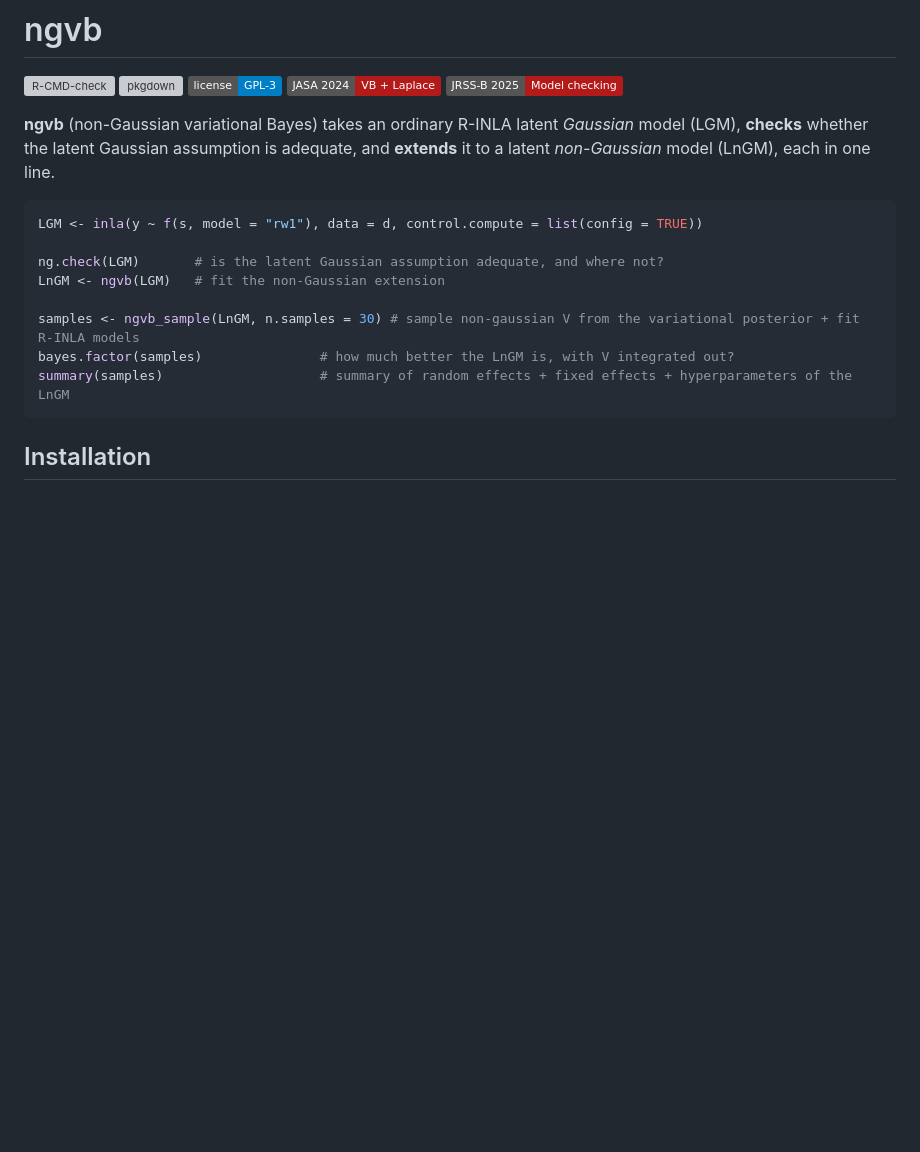
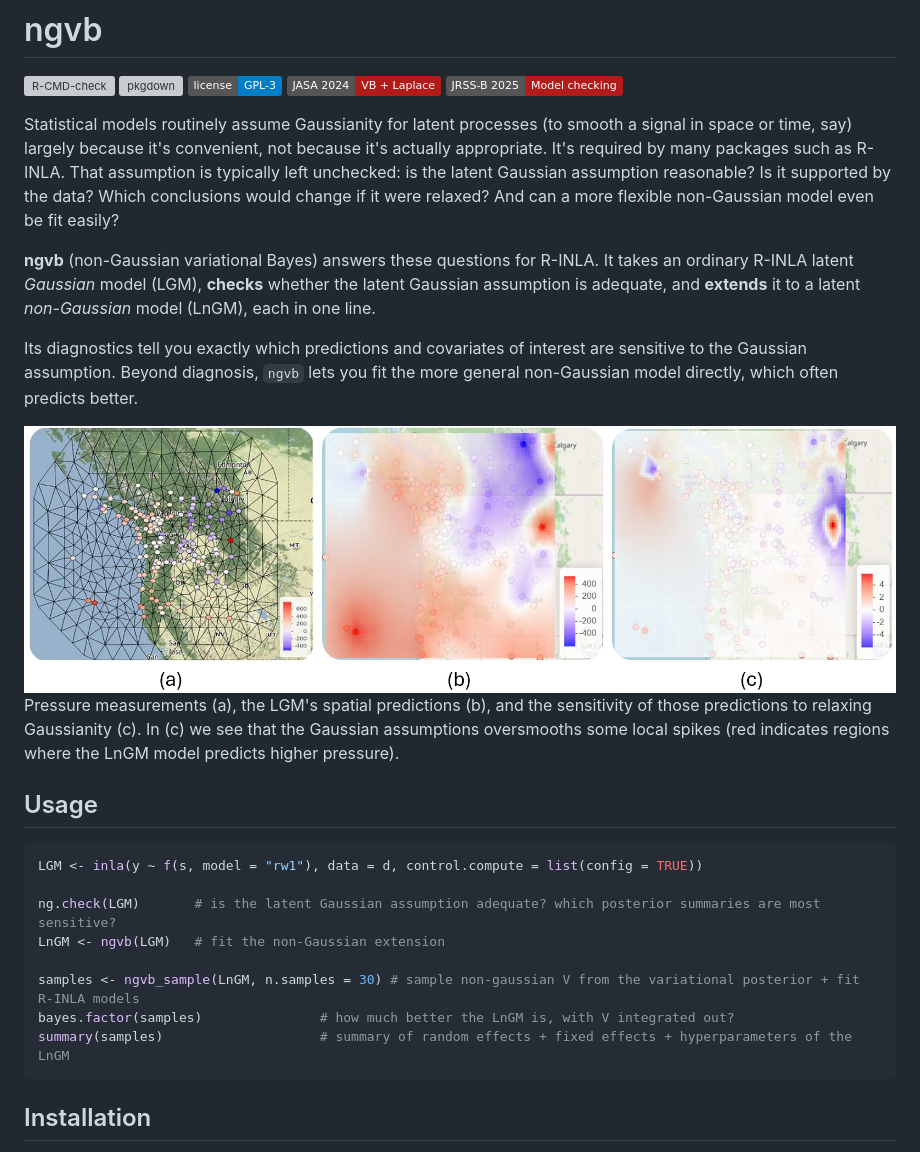
Before and after one commit to rafaelcabral-ai/ngvb, a Markdown page: README.md, the part around the change. Drawn GitHub-style; badges without logos; blank space fills up the shorter version; grey boxes are pictures that could not be loaded.

````diff
--- a/README.md
+++ b/README.md
@@ -8,19 +8,41 @@
 [![JRSS-B 2025](https://img.shields.io/badge/JRSS--B%202025-Model%20checking-b31b1b.svg)](https://doi.org/10.1093/jrsssb/qkae107)
 <!-- badges: end -->
 
-**ngvb** (non-Gaussian variational Bayes) takes an ordinary R-INLA latent *Gaussian* model (LGM), **checks** whether the latent Gaussian
-assumption is adequate, and **extends** it to a latent *non-Gaussian* model (LnGM), each in one line.
+Statistical models routinely assume Gaussianity for latent processes (to
+smooth a signal in space or time, say)  largely because it's convenient, not because it's
+actually appropriate. It's required by many packages such as R-INLA.
+That assumption is typically left unchecked: is the
+latent Gaussian assumption reasonable? Is it supported by the data? Which conclusions would
+change if it were relaxed? And can a more flexible non-Gaussian model even be fit easily?
+
+**ngvb** (non-Gaussian variational Bayes) answers these questions for R-INLA. It takes an
+ordinary R-INLA latent *Gaussian* model (LGM), **checks** whether the latent Gaussian
+assumption is adequate, and **extends** it to a latent *non-Gaussian* model (LnGM), each in
+one line.
+
+Its diagnostics tell you exactly which predictions and covariates of interest are sensitive
+to the Gaussian assumption. Beyond diagnosis, `ngvb` lets you fit the more general
+non-Gaussian model directly, which often predicts better.
+
+![Pressure measurements, LGM predictions, and sensitivity of those predictions](man/figures/spde-example.jpg)
+Pressure measurements (a), the LGM's spatial predictions (b), and the
+sensitivity of those predictions to relaxing Gaussianity (c). In (c) we see that the Gaussian assumptions oversmooths some local spikes
+(red indicates regions where the LnGM model predicts higher pressure).
+
+## Usage
 
 ```r
 LGM <- inla(y ~ f(s, model = "rw1"), data = d, control.compute = list(config = TRUE))
 
-ng.check(LGM)       # is the latent Gaussian assumption adequate, and where not?
+ng.check(LGM)       # is the latent Gaussian assumption adequate? which posterior summaries are most sensitive?
 LnGM <- ngvb(LGM)   # fit the non-Gaussian extension
 
 samples <- ngvb_sample(LnGM, n.samples = 30) # sample non-gaussian V from the variational posterior + fit R-INLA models
 bayes.factor(samples)               # how much better the LnGM is, with V integrated out?
 summary(samples)                    # summary of random effects + fixed effects + hyperparameters of the LnGM
 ```
+
+
 
 ## Installation
 
````
